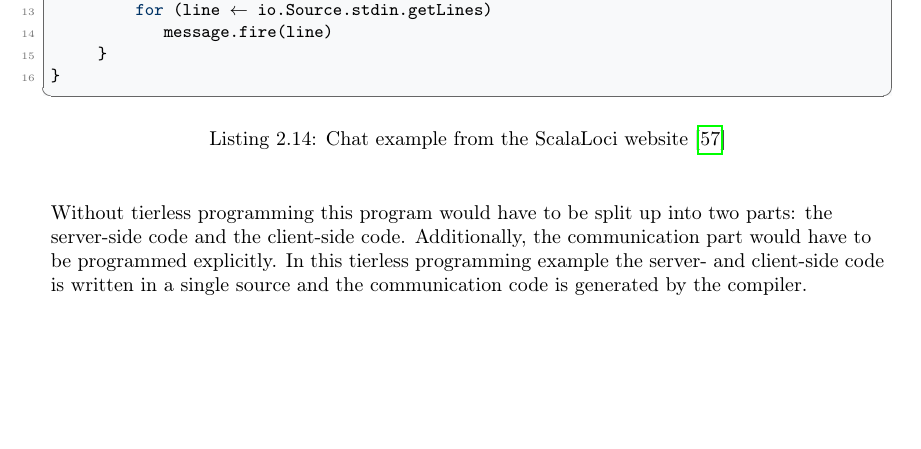
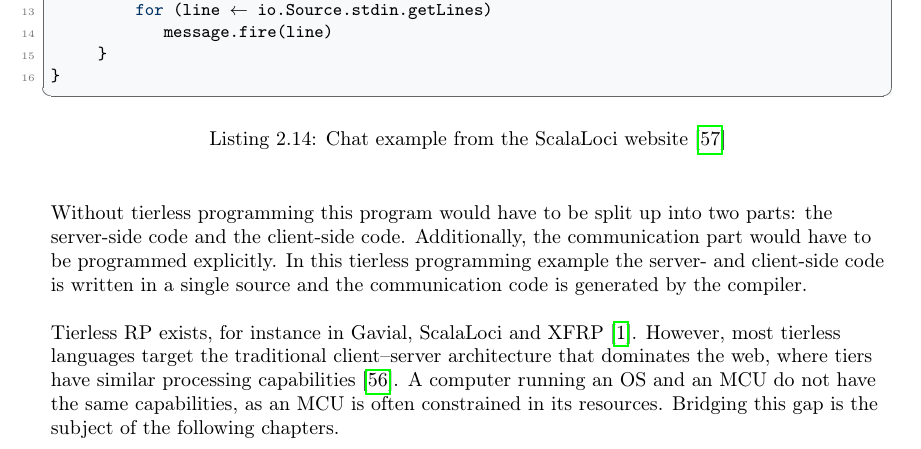
Before and after one commit to thebaconfate/thesis-text, a LaTeX thesis (src/main.tex): part of page 37 of 53, cut so that both start at the same text, the shorter picture padded with empty space. Compiled offline with pdfLaTeX.

Commit message:
wrote tierless positioning paragraph

```diff
--- a/src/main.tex
+++ b/src/main.tex
@@ -1874,6 +1873,14 @@ parts: the server-side code and the client-side code. Additionally, the
 communication part would have to be programmed explicitly. In this tierless
 programming example the server- and client-side code is written in a single
 source and the communication code is generated by the compiler.
+\par
+Tierless RP exists, for instance in Gavial, ScalaLoci and XFRP~\cite{surveyRP2024}.
+However, most tierless languages target the traditional client--server
+architecture that dominates the web, where tiers have similar processing
+capabilities~\cite{weisenburger2020survey}. A computer running an OS and an MCU
+do not have the same capabilities, as an MCU is often constrained in its
+resources. Bridging this gap is the subject of the following chapters.
+% NOTE: Continue here
 \chapter{$\mu$-Remus}
 \label{ch:mu-remus}
 \section{Haai \& Remus}
```
Also changed, not shown: src/main.tex (1 more changed lines).
